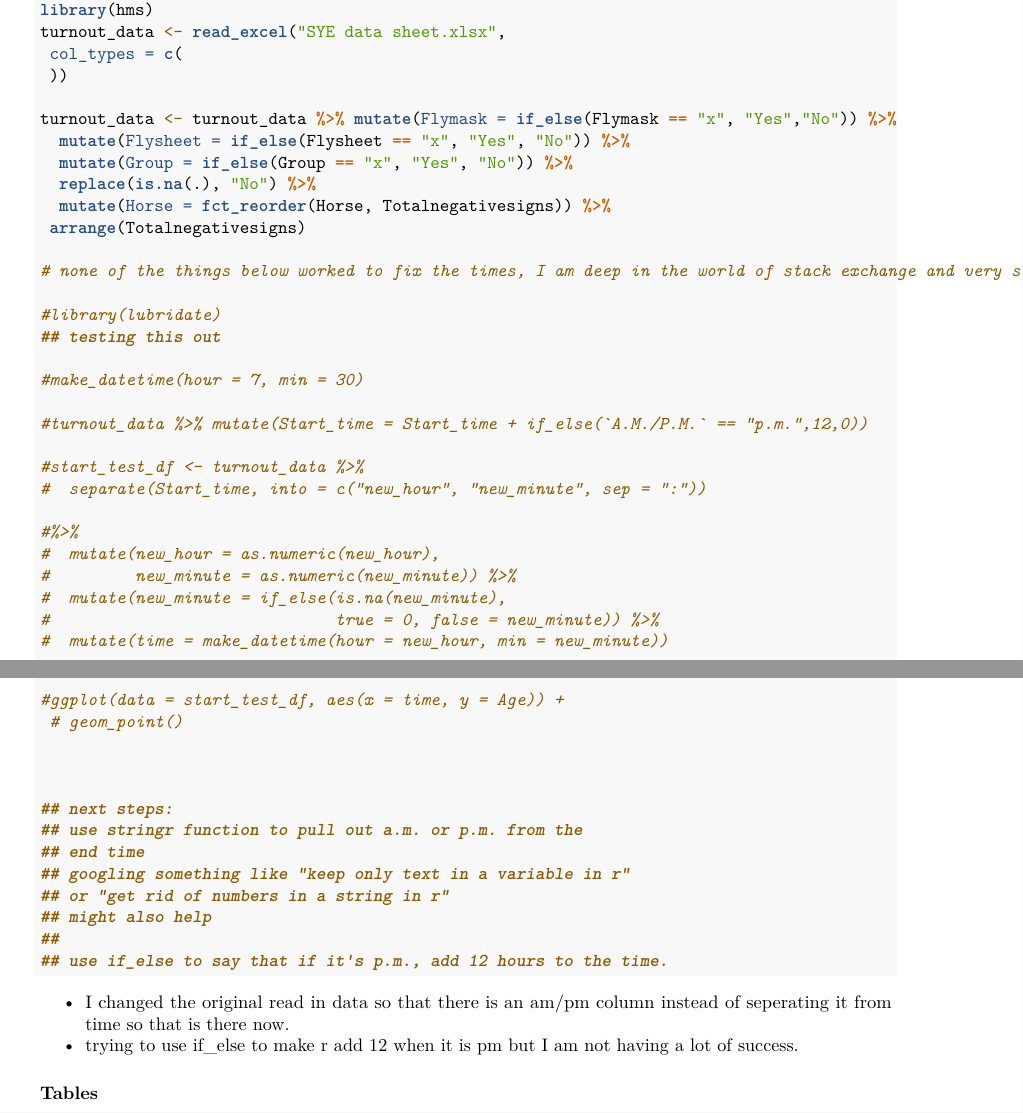
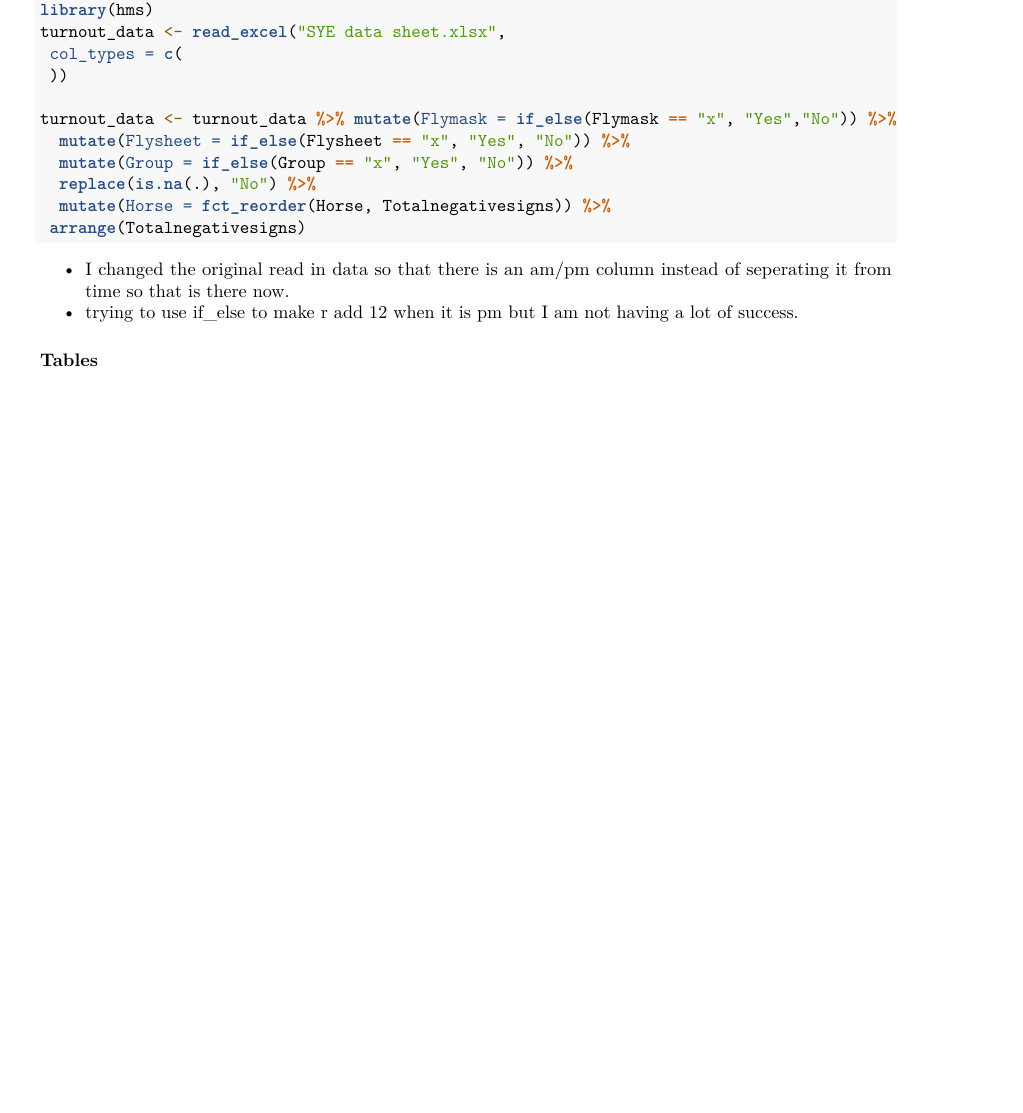
Before and after one commit to cdmugn/SYE_spring2022, an R Markdown document (Final_writeup.Rmd): two parts of pages 3 and 4 of 17 before the commit and part of page 3 of 16 after it, the two joined at a grey line, cut so that both start at the same text, the shorter picture padded with empty space. Rendered offline with R 4.5, knitr and Pandoc, then LaTeX, with nearby package versions; code that draws random numbers runs with fixed seeds of ours; some code elsewhere in the file could not run offline.

Commit message:
Complete app and write up

````diff
--- a/Final_writeup.Rmd
+++ b/Final_writeup.Rmd
@@ -94,44 +94,6 @@ turnout_data <- turnout_data %>% mutate(Flymask = if_else(Flymask == "x", "Yes",
   replace(is.na(.), "No") %>%
   mutate(Horse = fct_reorder(Horse, Totalnegativesigns)) %>%
  arrange(Totalnegativesigns)
-
-# none of the things below worked to fix the times, I am deep in the world of stack exchange and very stuck. Thanks for the help!
-
-#library(lubridate)
-## testing this out
-
-#make_datetime(hour = 7, min = 30)
-
-#turnout_data %>% mutate(Start_time = Start_time + if_else(`A.M./P.M.` == "p.m.",12,0))
-
-#start_test_df <- turnout_data %>%
-#  separate(Start_time, into = c("new_hour", "new_minute", sep = ":"))
-
-#%>%
-#  mutate(new_hour = as.numeric(new_hour),
-#         new_minute = as.numeric(new_minute)) %>%
-#  mutate(new_minute = if_else(is.na(new_minute),
-#                              true = 0, false = new_minute)) %>%
-#  mutate(time = make_datetime(hour = new_hour, min = new_minute))
-
-
-
-#ggplot(data = start_test_df, aes(x = time, y = Age)) +
- # geom_point()
-
-
-
-## next steps:
-## use stringr function to pull out a.m. or p.m. from the
-## end time
-## googling something like "keep only text in a variable in r"
-## or "get rid of numbers in a string in r"
-## might also help
-##
-## use if_else to say that if it's p.m., add 12 hours to the time.
-
-
-
 
 ```
 
````
Also changed, not shown: Final_writeup.Rmd (17 more changed lines).
